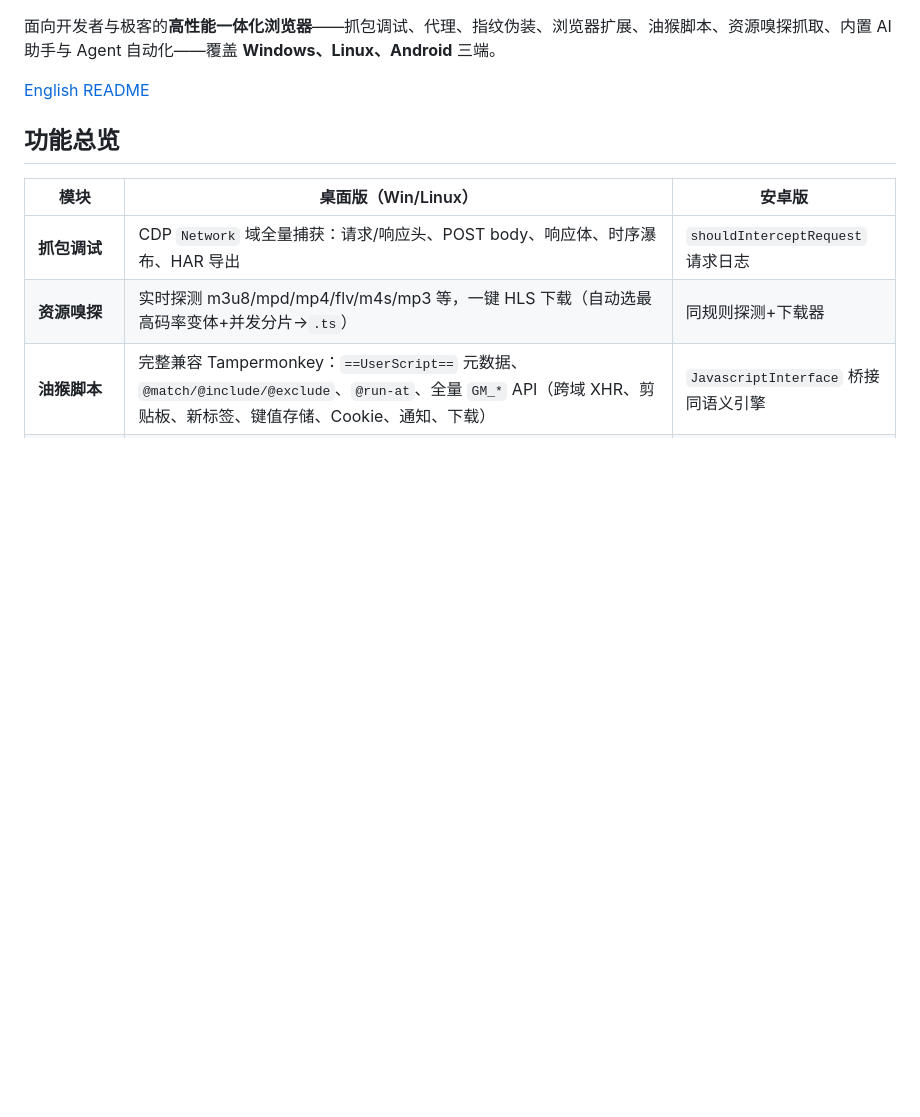
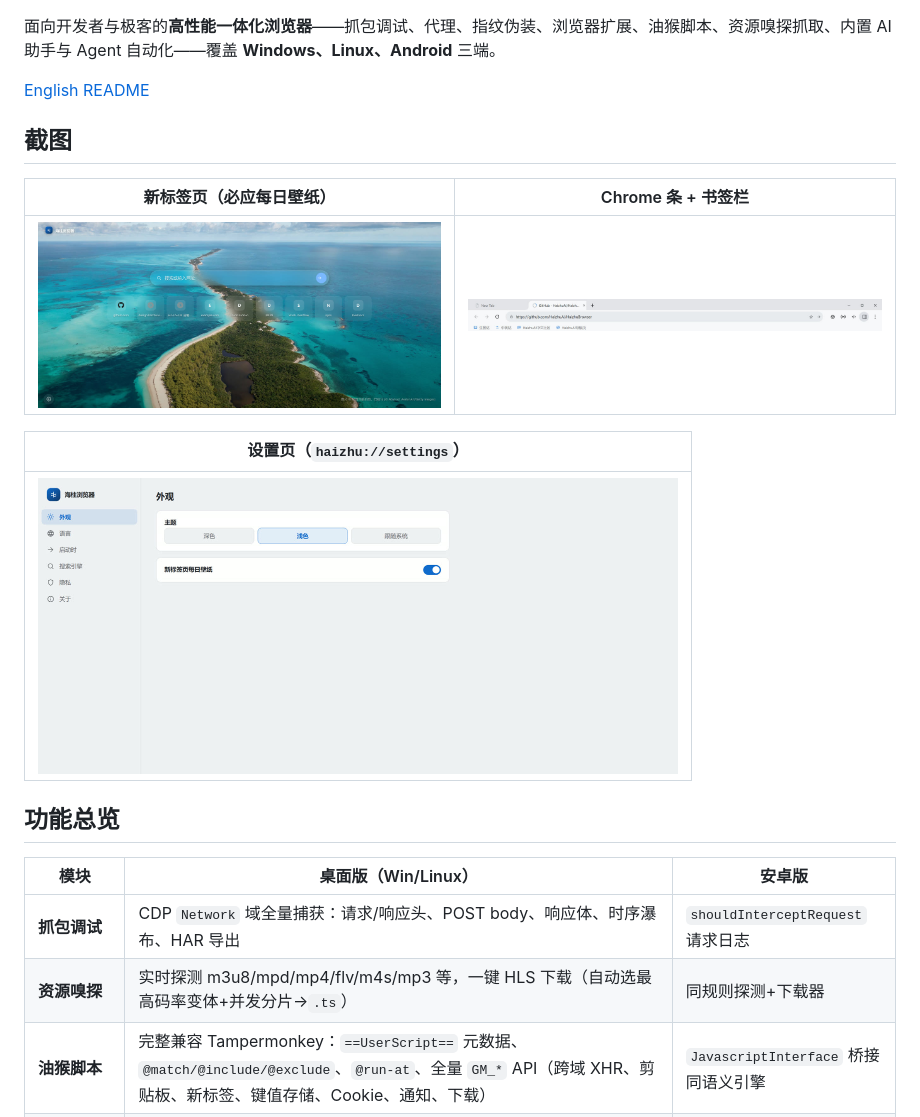
Before and after one commit to HaizhuAI/HaizhuBrowser, a Markdown page: README.zh-CN.md, the part around one of its changes. Rendered like a GitHub page; pictures changed too: docs/screenshots/chrome.jpg (added), docs/screenshots/newtab.jpg (added), docs/screenshots/settings.jpg (added); blank space fills up the shorter version.

Commit message:
docs: product screenshots (NTP/chrome/settings) + logo in READMEs
Co-Authored-By: Devin <158243242+devin-ai-integration[bot]@users.noreply.github.com>

```diff
--- a/README.zh-CN.md
+++ b/README.zh-CN.md
@@ -3,6 +5,16 @@
 面向开发者与极客的**高性能一体化浏览器**——抓包调试、代理、指纹伪装、浏览器扩展、油猴脚本、资源嗅探抓取、内置 AI 助手与 Agent 自动化——覆盖 **Windows、Linux、Android** 三端。
 
 [English README](README.md)
+
+## 截图
+
+| 新标签页（必应每日壁纸） | Chrome 条 + 书签栏 |
+|---|---|
+| <img src="docs/screenshots/newtab.jpg" width="640"> | <img src="docs/screenshots/chrome.jpg" width="640"> |
+
+| 设置页（`haizhu://settings`） |
+|---|
+| <img src="docs/screenshots/settings.jpg" width="640"> |
 
 ## 功能总览
 
```
Also changed, not shown: other parts of README.zh-CN.md (+2 -0 lines), README.md (+12 -0 lines), docs/screenshots/logo.png (added).
